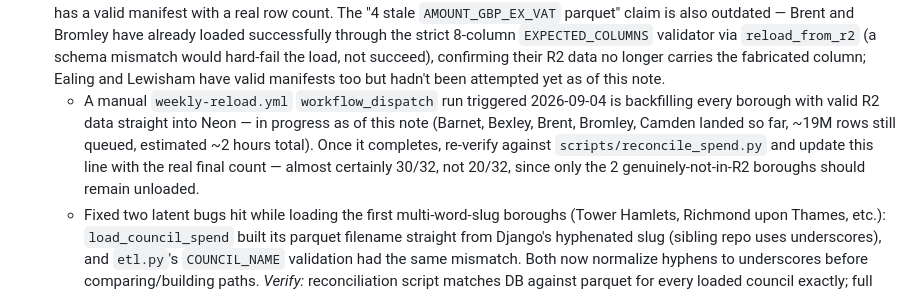
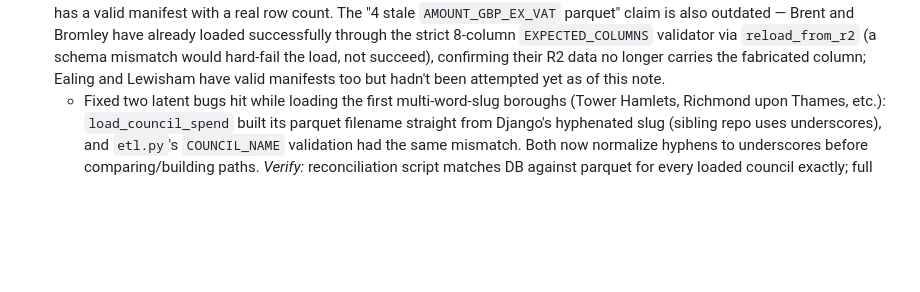
Before and after one commit to fraserwat/local-spend-tracker-frontend, a Markdown page: TODO.md, the part around the change. GitHub-like rendering; blank space fills up the shorter version.

Commit message:
Drop the in-progress manual-run note from Step 10
Co-Authored-By: Claude Sonnet 5 <noreply@anthropic.com>
Claude-Session: https://claude.ai/code/session_01HJZR7fFXkUUou16vzF3CwQ

```diff
--- a/TODO.md
+++ b/TODO.md
@@ -29,7 +29,6 @@ Everything built so far: the pilot-scale map + spend-table serving layer.
 - [x] **Step 9 — Security hardening pass.** Full pass over `docs/ARCHITECTURE.md`'s security plan; Django → 5.2.17 LTS, DRF → 3.17.2 (stale pins, 9 known CVEs, none exploitable here); 120/min baseline throttle on every `/api/v1/` endpoint.
   *Verify:* `check --deploy` clean; no unexpected `|safe`/raw SQL; XSS test passes; throttles hold; `pip-audit` clean.
 - [ ] **Step 10 — Scale to all 32 London boroughs (pilot completion).** Superseded by Step 11's `reload_from_r2`: this is no longer a manual "wait for the sibling repo, then re-run the loader by hand" process — the frontend now pulls directly from R2 on its own, no local checkout of `local-big-con-nationwide` involved anywhere in the path. Re-checked live against R2 on 2026-09-04 (querying `manifest/{slug}.json` for all 32 boroughs directly, not from this stale list below): only **2 boroughs have no curated parquet in R2 at all** — Barking & Dagenham, Enfield. Everything else previously listed as blocked (Bexley, Croydon, Greenwich, Hammersmith & Fulham, Hillingdon, Kensington & Chelsea, Kingston upon Thames, Lambeth, Southwark, Waltham Forest) now has a valid manifest with a real row count. The "4 stale `AMOUNT_GBP_EX_VAT` parquet" claim is also outdated — Brent and Bromley have already loaded successfully through the strict 8-column `EXPECTED_COLUMNS` validator via `reload_from_r2` (a schema mismatch would hard-fail the load, not succeed), confirming their R2 data no longer carries the fabricated column; Ealing and Lewisham have valid manifests too but hadn't been attempted yet as of this note.
-  - A manual `weekly-reload.yml` `workflow_dispatch` run triggered 2026-09-04 is backfilling every borough with valid R2 data straight into Neon — in progress as of this note (Barnet, Bexley, Brent, Bromley, Camden landed so far, ~19M rows still queued, estimated ~2 hours total). Once it completes, re-verify against `scripts/reconcile_spend.py` and update this line with the real final count — almost certainly 30/32, not 20/32, since only the 2 genuinely-not-in-R2 boroughs should remain unloaded.
   - Fixed two latent bugs hit while loading the first multi-word-slug boroughs (Tower Hamlets, Richmond upon Thames, etc.): `load_council_spend` built its parquet filename straight from Django's hyphenated slug (sibling repo uses underscores), and `etl.py`'s `COUNCIL_NAME` validation had the same mismatch. Both now normalize hyphens to underscores before comparing/building paths.
   *Verify:* reconciliation script matches DB against parquet for every loaded council exactly; full map renders 32 gap-free polygons (interactive for every council with real R2 data, outline-only for the 2 still missing).
 - [x] **Step 11 — Deployment & data-refresh runbook.** Dockerfile (`uv`-based, `psycopg[binary]` needs no compiler toolchain) + `gunicorn`, deployed live to Fly.io (`local-spend-tracker-frontend.fly.dev`, region `lhr`) against the already-provisioned Neon Postgres. `/healthz` checks real DB connectivity; `SECURE_PROXY_SSL_HEADER`/`SECURE_REDIRECT_EXEMPT` handle Fly's edge-terminated TLS correctly (health checks bypass the edge entirely, real traffic doesn't). `python manage.py reload_from_r2` is the scheduled refresh: diffs each loaded council's R2 manifest sha256 against its last successful load, reloads only what changed, runs weekly via `.github/workflows/weekly-reload.yml` against the live app over `flyctl ssh console`. Runbook lives in `docs/ARCHITECTURE.md`'s Deployment section.
```
